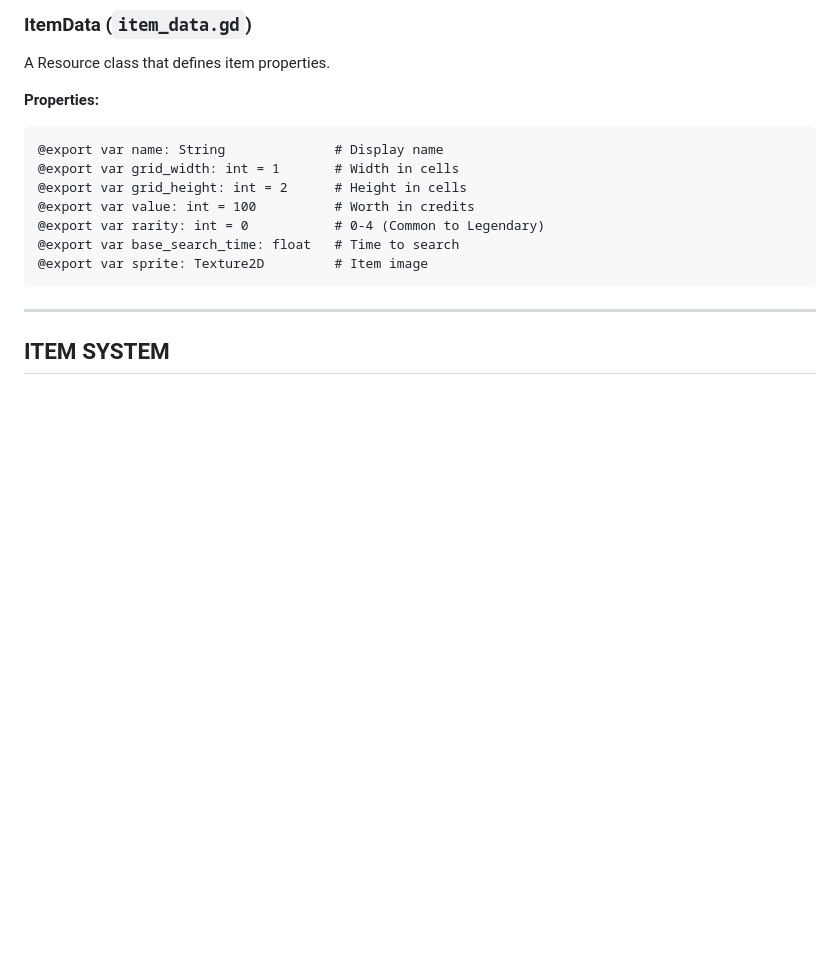
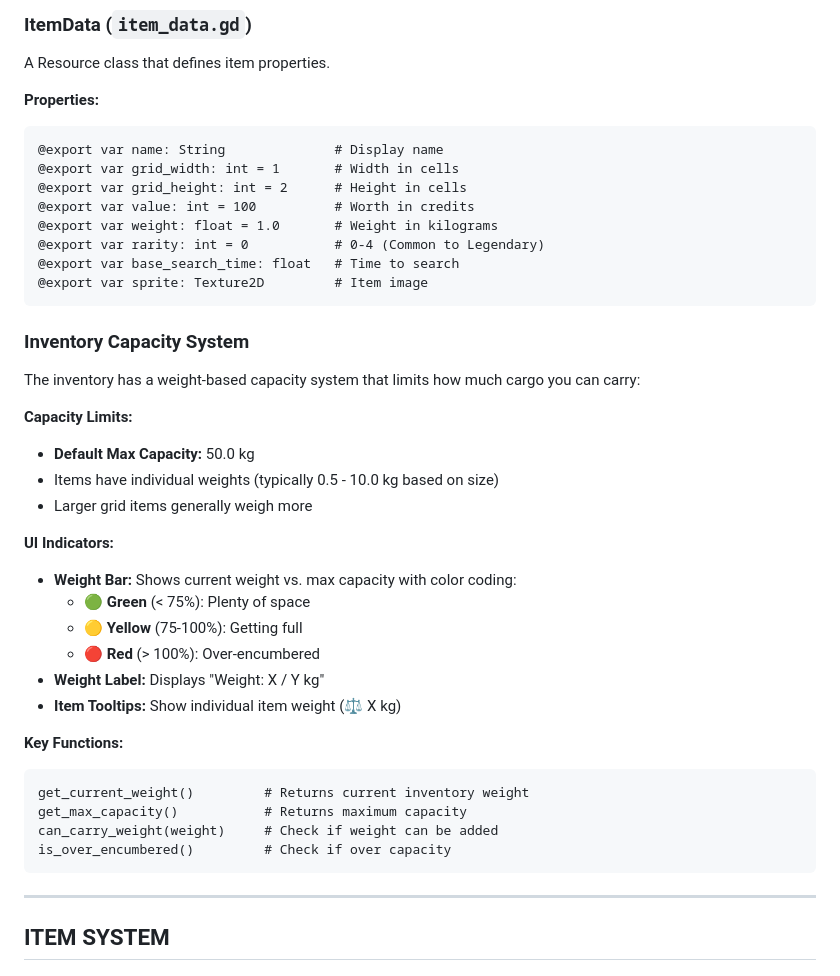
Before and after one commit to ReleMai/CargoEscape, a Markdown page: LOOT_SYSTEM_DOCS.md, the part around the change. GitHub-like rendering; blank space fills up the shorter version.

Commit message:
Add weight system documentation
Co-authored-by: ReleMai <7017267+ReleMai@users.noreply.github.com>

````diff
--- a/LOOT_SYSTEM_DOCS.md
+++ b/LOOT_SYSTEM_DOCS.md
@@ -160,9 +160,35 @@ A Resource class that defines item properties.
 @export var grid_width: int = 1       # Width in cells
 @export var grid_height: int = 2      # Height in cells
 @export var value: int = 100          # Worth in credits
+@export var weight: float = 1.0       # Weight in kilograms
 @export var rarity: int = 0           # 0-4 (Common to Legendary)
 @export var base_search_time: float   # Time to search
 @export var sprite: Texture2D         # Item image
+```
+
+### Inventory Capacity System
+
+The inventory has a weight-based capacity system that limits how much cargo you can carry:
+
+**Capacity Limits:**
+- **Default Max Capacity:** 50.0 kg
+- Items have individual weights (typically 0.5 - 10.0 kg based on size)
+- Larger grid items generally weigh more
+
+**UI Indicators:**
+- **Weight Bar:** Shows current weight vs. max capacity with color coding:
+  - 🟢 **Green** (< 75%): Plenty of space
+  - 🟡 **Yellow** (75-100%): Getting full
+  - 🔴 **Red** (> 100%): Over-encumbered
+- **Weight Label:** Displays "Weight: X / Y kg"
+- **Item Tooltips:** Show individual item weight (⚖ X kg)
+
+**Key Functions:**
+```gdscript
+get_current_weight()         # Returns current inventory weight
+get_max_capacity()           # Returns maximum capacity
+can_carry_weight(weight)     # Check if weight can be added
+is_over_encumbered()         # Check if over capacity
 ```
 
 ---
````
